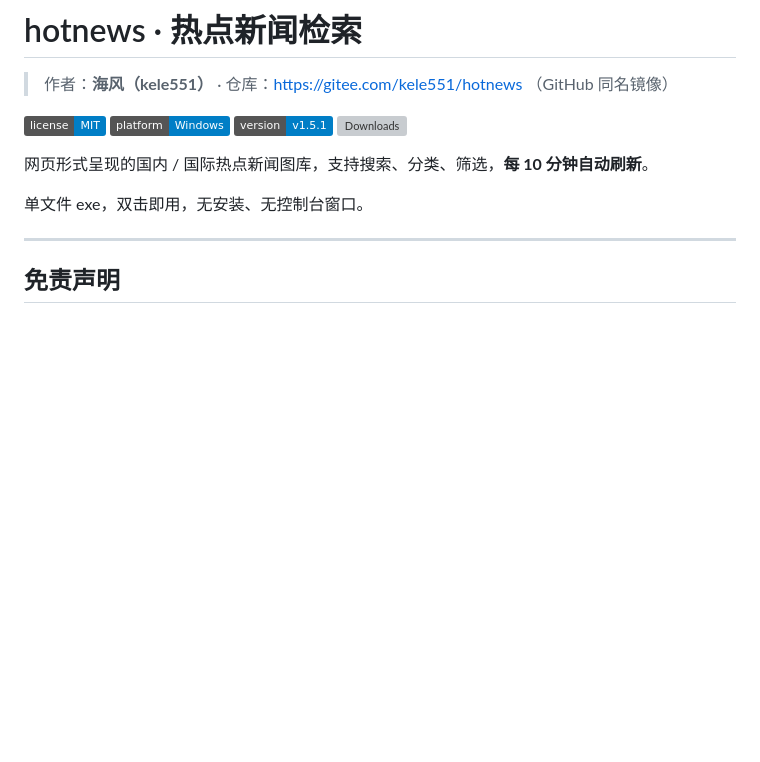
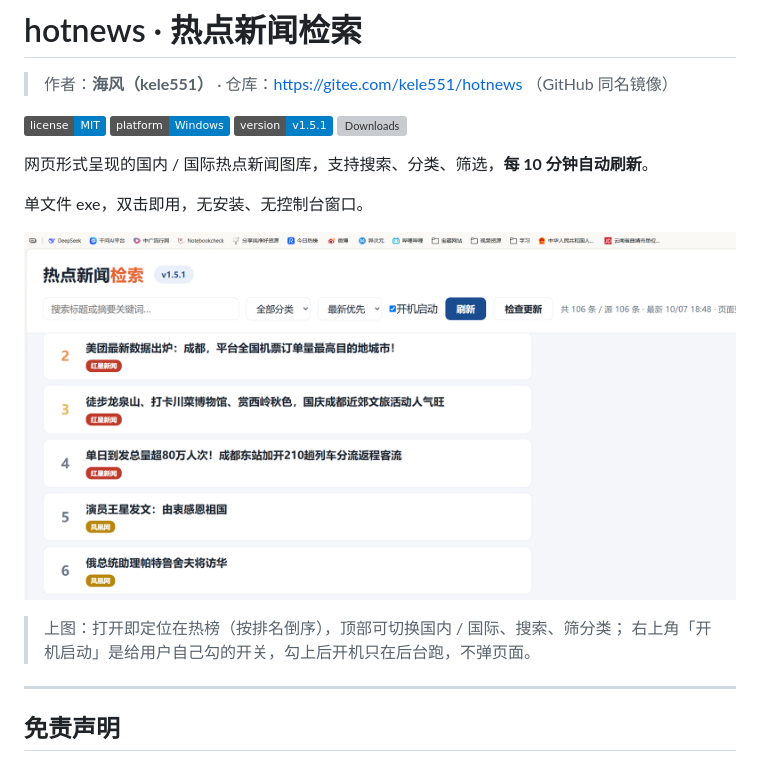
Before and after one commit to kele551/hotnews, a Markdown page: README.md, the part around the change. Drawn GitHub-style; pictures changed too: docs/screenshot-main.png (added); badges without logos; blank space fills up the shorter version; grey boxes are pictures that could not be loaded.

Commit message:
README 加界面截图

```diff
--- a/README.md
+++ b/README.md
@@ -7,6 +7,11 @@
 网页形式呈现的国内 / 国际热点新闻图库，支持搜索、分类、筛选，**每 10 分钟自动刷新**。
 
 单文件 exe，双击即用，无安装、无控制台窗口。
+
+![主界面](docs/screenshot-main.png)
+
+> 上图：打开即定位在热榜（按排名倒序），顶部可切换国内 / 国际、搜索、筛分类；
+> 右上角「开机启动」是给用户自己勾的开关，勾上后开机只在后台跑，不弹页面。
 
 ---
 
```
Also changed, not shown: 1 other file.
